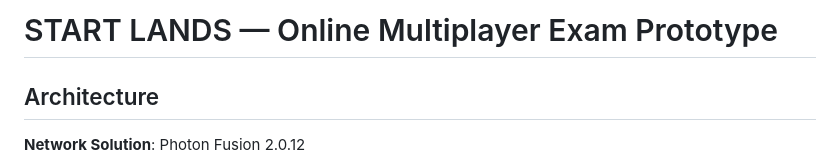
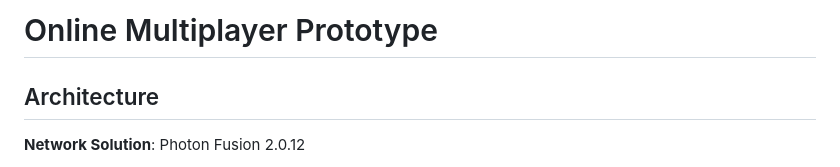
Before and after one commit to Kir31l/LOL, a Markdown page: README.md, the part around the change. Rendered like a GitHub page.

```diff
--- a/README.md
+++ b/README.md
@@ -1,4 +1,4 @@
-# START LANDS — Online Multiplayer Exam Prototype
+# Online Multiplayer Prototype
 
 ## Architecture
 
```
